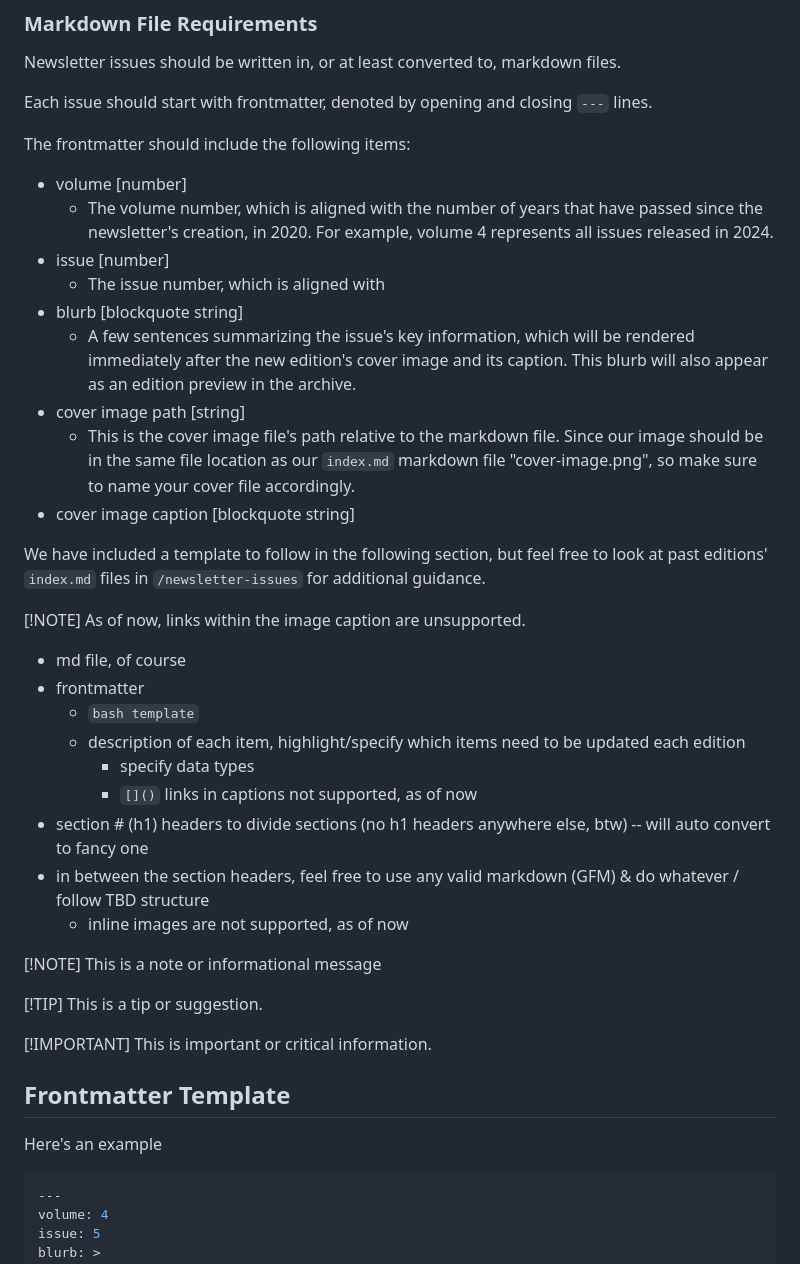
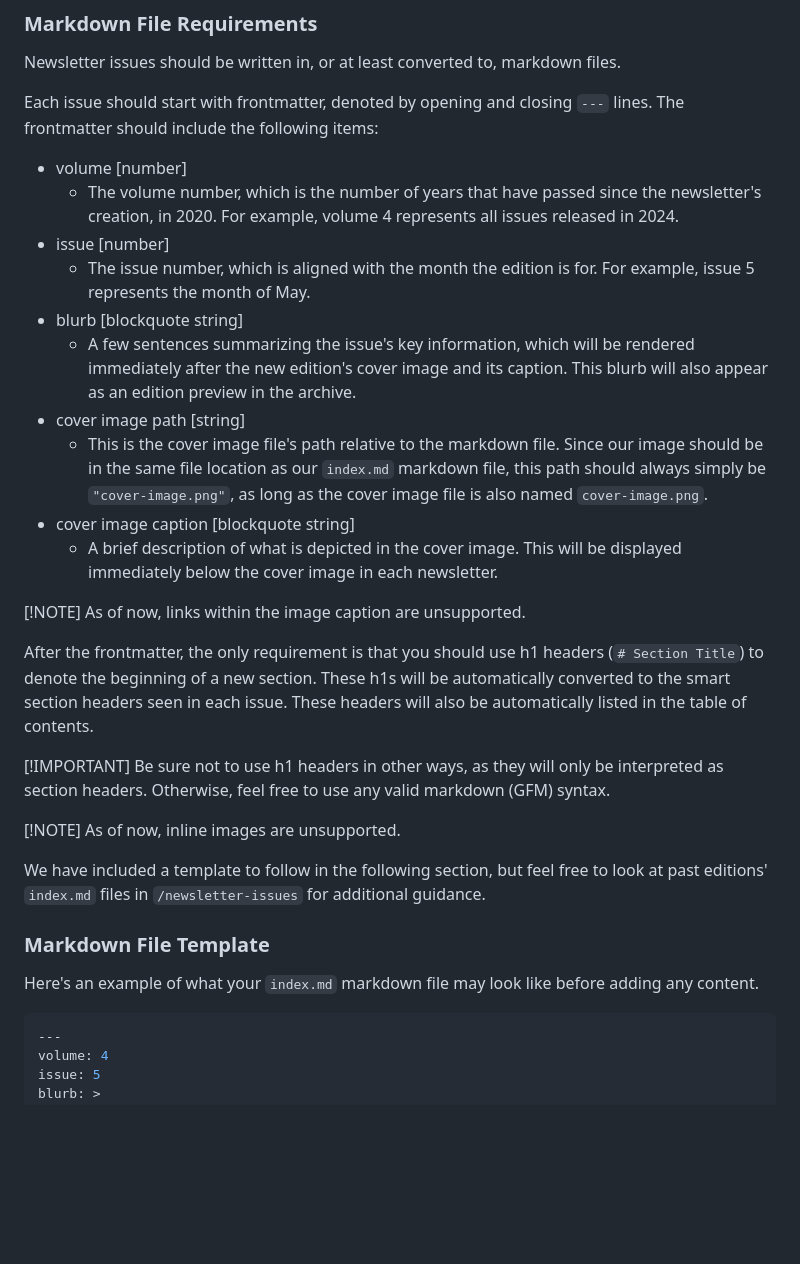
Before and after one commit to nathanlf/n8-news, a Markdown page: README.md, the part around one of its changes. Drawn GitHub-style; blank space fills up the shorter version.

Commit message:
write documentation for content management

````diff
--- a/README.md
+++ b/README.md
@@ -8,47 +8,35 @@ This web application was built to serve as a new home for RENCI's internal newsl
 
 Newsletter issues should be written in, or at least converted to, markdown files.
 
-Each issue should start with frontmatter, denoted by opening and closing `---` lines.
-
-The frontmatter should include the following items:
+Each issue should start with frontmatter, denoted by opening and closing `---` lines. The frontmatter should include the following items:
 
 - volume [number]
-  - The volume number, which is aligned with the number of years that have passed since the newsletter's creation, in 2020. For example, volume 4 represents all issues released in 2024.
+  - The volume number, which is the number of years that have passed since the newsletter's creation, in 2020. For example, volume 4 represents all issues released in 2024.
 - issue [number]
-  - The issue number, which is aligned with
+  - The issue number, which is aligned with the month the edition is for. For example, issue 5 represents the month of May.
 - blurb [blockquote string]
   - A few sentences summarizing the issue's key information, which will be rendered immediately after the new edition's cover image and its caption. This blurb will also appear as an edition preview in the archive.
 - cover image path [string]
-  - This is the cover image file's path relative to the markdown file. Since our image should be in the same file location as our `index.md` markdown file "cover-image.png", so make sure to name your cover file accordingly.
+  - This is the cover image file's path relative to the markdown file. Since our image should be in the same file location as our `index.md` markdown file, this path should always simply be `"cover-image.png"`, as long as the cover image file is also named `cover-image.png`.
 - cover image caption [blockquote string]
-
-We have included a template to follow in the following section, but feel free to look at past editions' `index.md` files in `/newsletter-issues` for additional guidance.
+  - A brief description of what is depicted in the cover image. This will be displayed immediately below the cover image in each newsletter.
 
 [!NOTE]
 As of now, links within the image caption are unsupported.
 
-- md file, of course
-- frontmatter
-  - `bash template`
-  - description of each item, highlight/specify which items need to be updated each edition
-    - specify data types
-    - `[]()` links in captions not supported, as of now
-- section # (h1) headers to divide sections (no h1 headers anywhere else, btw) -- will auto convert to fancy one
-- in between the section headers, feel free to use any valid markdown (GFM) & do whatever / follow TBD structure
-  - inline images are not supported, as of now
+After the frontmatter, the only requirement is that you should use h1 headers (`# Section Title`) to denote the beginning of a new section. These h1s will be automatically converted to the smart section headers seen in each issue. These headers will also be automatically listed in the table of contents.
+
+[!IMPORTANT]
+Be sure not to use h1 headers in other ways, as they will only be interpreted as section headers. Otherwise, feel free to use any valid markdown (GFM) syntax.
 
 [!NOTE]
-This is a note or informational message
+As of now, inline images are unsupported.
 
-[!TIP]
-This is a tip or suggestion.
+We have included a template to follow in the following section, but feel free to look at past editions' `index.md` files in `/newsletter-issues` for additional guidance.
 
-[!IMPORTANT]
-This is important or critical information.
+### Markdown File Template
 
-## Frontmatter Template
-
-Here's an example
+Here's an example of what your `index.md` markdown file may look like before adding any content.
 
 ```bash
 ---
````
Also changed, not shown: other parts of README.md (+21 -6 lines).
